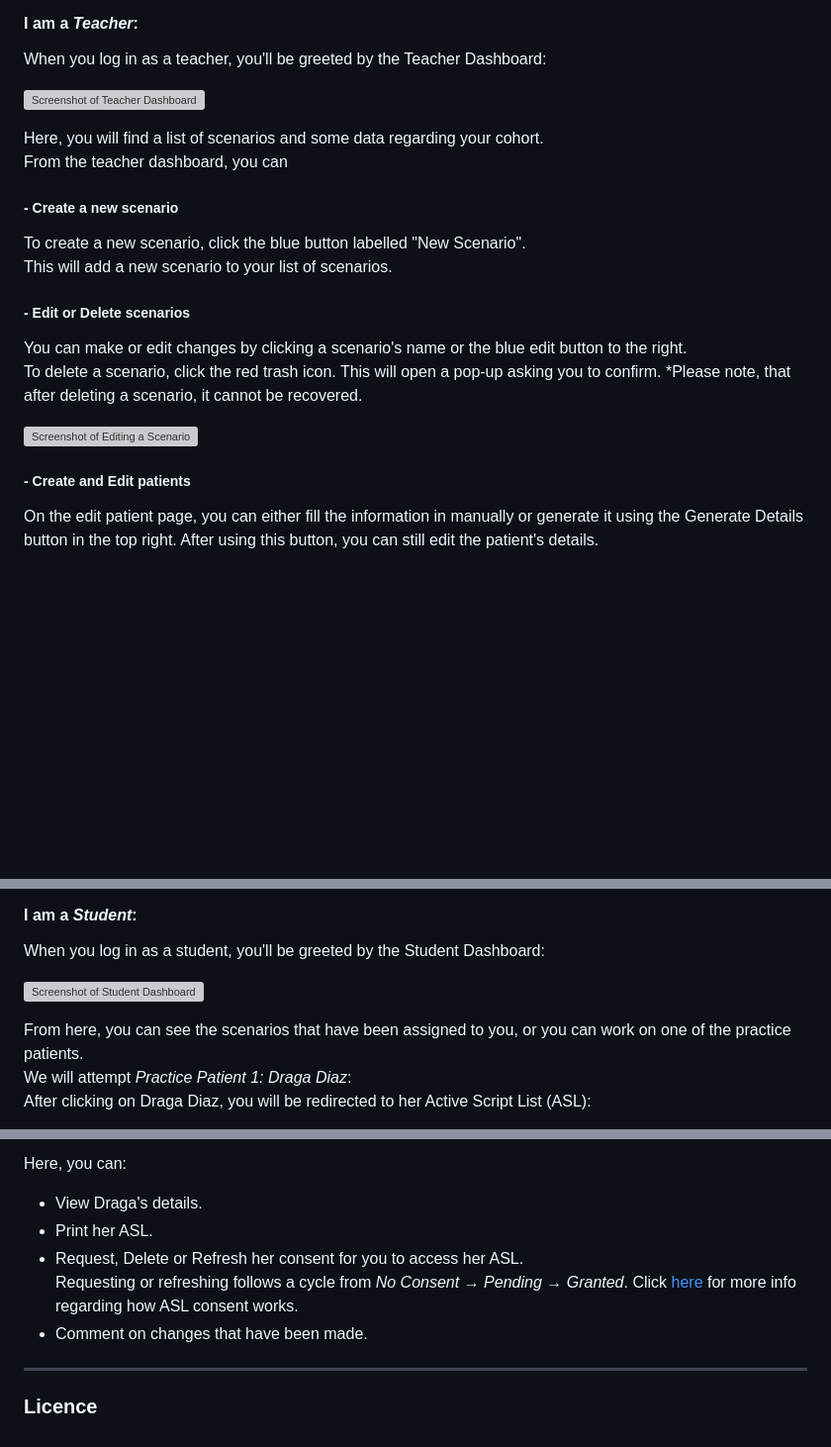
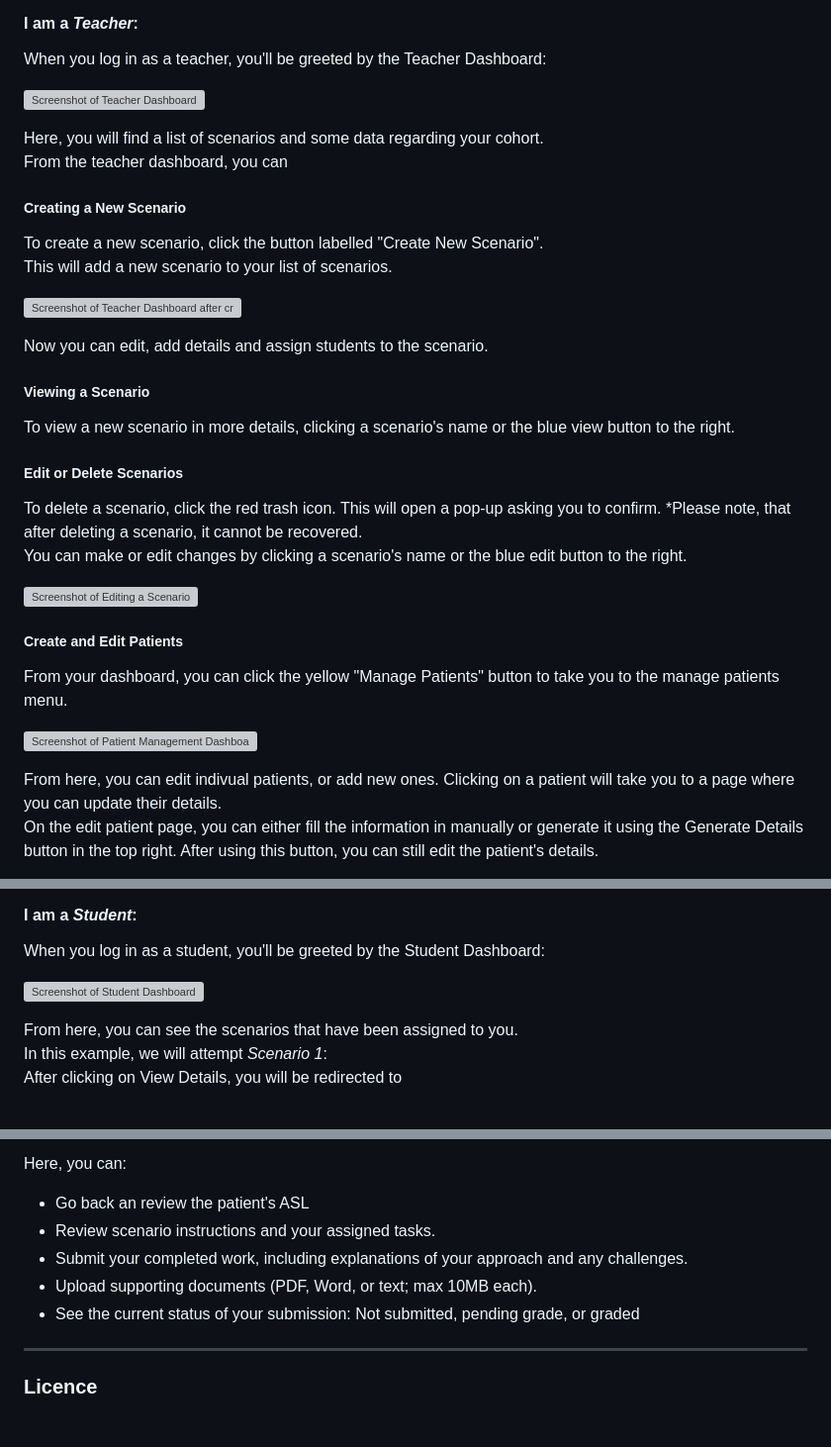
Before and after one commit to samo-e/ProfComp---Digital-Prescriptions-via-tokens, a Markdown page: README.md, 3 parts joined by grey strips. Shown at 99% size. GitHub-like rendering; blank space fills up the shorter version; grey boxes are pictures that could not be loaded.

```diff
--- a/README.md
+++ b/README.md
@@ -147,14 +150,25 @@ Here, you will find a list of scenarios and some data regarding your cohort.
 From the teacher dashboard, you can
 <div id="create-scenario">
 
-##### - Create a new scenario
+##### Creating a New Scenario
 
-To create a new scenario, click the blue button labelled "New Scenario".
+To create a new scenario, click the button labelled "Create New Scenario".
 This will add a new scenario to your list of scenarios.
+
+![Screenshot of Teacher Dashboard after creating a new scenario](static/images/screenshots/teacher/ss-02-teacher-dashboard-scenario-1.png)
+
+Now you can edit, add details and assign students to the scenario.
+
+</div><div id="view-scenario">
+
+##### Viewing a Scenario
+
+To view a new scenario in more details, clicking a scenario's name or the blue view button to the right.
+
 </div><div id="edit-scenario">
 
-##### - Edit or Delete scenarios
+##### Edit or Delete Scenarios
 
+To delete a scenario, click the red trash icon. This will open a pop-up asking you to confirm. *Please note, that after deleting a scenario, it cannot be recovered.
 You can make or edit changes by clicking a scenario's name or the blue edit button to the right.
-To delete a scenario, click the red trash icon. This will open a pop-up asking you to confirm. *Please note, that after deleting a scenario, it cannot be recovered.
 
@@ -162,7 +176,13 @@ To delete a scenario, click the red trash icon. This will open a pop-up asking y
 
 </div><div id="add-pt">
 
-##### - Create and Edit patients
+##### Create and Edit Patients
 
+From your dashboard, you can click the yellow "Manage Patients" button to take you to the manage patients menu.
+
+![Screenshot of Patient Management Dashboard](static/images/screenshots/teacher/ss-10-patient-management.png)
+
+From here, you can edit indivual patients, or add new ones.
+Clicking on a patient will take you to a page where you can update their details.
 On the edit patient page, you can either fill the information in manually or generate it using the Generate Details button in the top right. After using this button, you can still edit the patient's details.
 
@@ -195,5 +224,5 @@ When you log in as a student, you'll be greeted by the Student Dashboard:
 
-From here, you can see the scenarios that have been assigned to you, or you can work on one of the practice patients.
-We will attempt _Practice Patient 1: Draga Diaz_:
-After clicking on Draga Diaz, you will be redirected to her Active Script List (ASL):
+From here, you can see the scenarios that have been assigned to you.
+In this example, we will attempt _Scenario 1_:
+After clicking on <i class="bi bi-eye me-1"></i>View Details, you will be redirected to
 
@@ -201,10 +245,13 @@ After clicking on Draga Diaz, you will be redirected to her Active Script List (
 
 Here, you can:
- - View Draga's details.
- - Print her ASL.
- - Request, Delete or Refresh her consent for you to access her ASL.
-Requesting or refreshing follows a cycle from <i>No Consent</i> → <i style="color: orange;">Pending</i> → <i style="color: green;">Granted</i>. Click [here](https://help.zsoftware.com.au/hc/en-us/articles/4408453843853-Active-Script-List-ASL) for more info regarding how ASL consent works.
- - Comment on changes that have been made.
+ - Go back an review the patient's ASL
+ - Review scenario instructions and your assigned tasks.
+ - Submit your completed work, including explanations of your approach and any challenges.
+ - Upload supporting documents (PDF, Word, or text; max 10MB each).
+ - See the current status of your submission: Not submitted, pending grade, or graded
+
+</div>
+
 
 </div>
 </div>
```
Also changed, not shown: other parts of README.md (+36 -9 lines).
